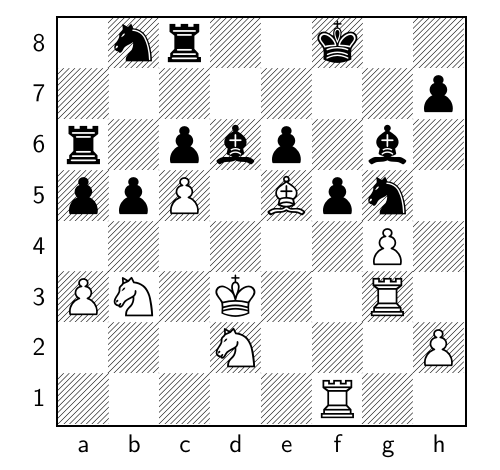
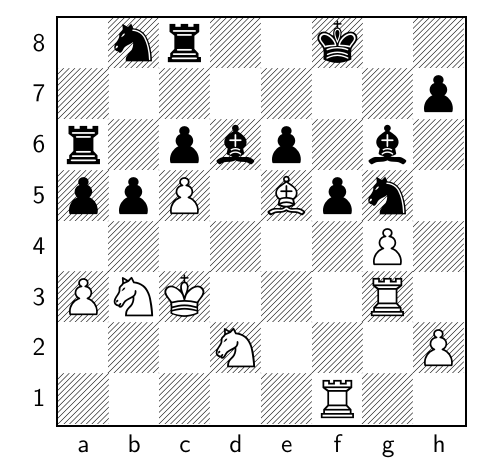
Before and after one commit to TomCasavant/latex-chess, a LaTeX document (default_filepath.tex): part of the page, cut so that both start at the same text. Compiled offline with pdfLaTeX.

Commit message:
[automated] Regenerate text/pdf for chessboard

```diff
--- a/default_filepath.tex
+++ b/default_filepath.tex
@@ -13,6 +13,6 @@
 \normalsize%
 \setchessboard{showmover=false}%
 \newgame%
-\fenboard{1nr2k2/7p/r1pbp1b1/ppP1Bpn1/6P1/PN1K2R1/3N3P/5R2 w - - 9 51}%
+\fenboard{1nr2k2/7p/r1pbp1b1/ppP1Bpn1/6P1/PNK3R1/3N3P/5R2 b - - 10 51}%
 \chessboard%
 \end{document}
```
Also changed, not shown: chessboard.png, chessboard_display.pdf.
